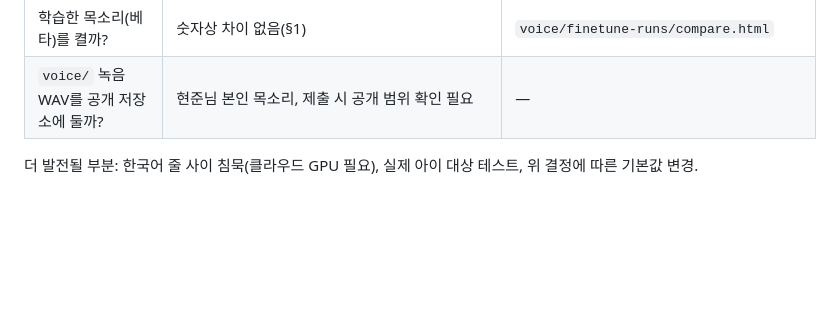
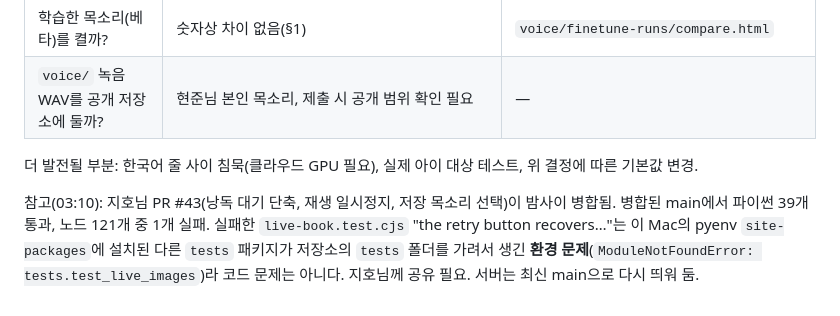
Before and after one commit to anmemol-beta/storyshaper, a Markdown page: docs/internal/voice-worklog-2026-10-31.md, the part around the change. Drawn GitHub-style; blank space fills up the shorter version.

Commit message:
Worklog: note on overnight merge and a test that fails only on this Mac's Python

```diff
--- a/docs/internal/voice-worklog-2026-10-31.md
+++ b/docs/internal/voice-worklog-2026-10-31.md
@@ -116,3 +116,5 @@
 | `voice/` 녹음 WAV를 공개 저장소에 둘까? | 현준님 본인 목소리, 제출 시 공개 범위 확인 필요 | — |
 
 더 발전될 부분: 한국어 줄 사이 침묵(클라우드 GPU 필요), 실제 아이 대상 테스트, 위 결정에 따른 기본값 변경.
+
+참고(03:10): 지호님 PR #43(낭독 대기 단축, 재생 일시정지, 저장 목소리 선택)이 밤사이 병합됨. 병합된 main에서 파이썬 39개 통과, 노드 121개 중 1개 실패. 실패한 `live-book.test.cjs` "the retry button recovers…"는 이 Mac의 pyenv `site-packages`에 설치된 다른 `tests` 패키지가 저장소의 `tests` 폴더를 가려서 생긴 **환경 문제**(`ModuleNotFoundError: tests.test_live_images`)라 코드 문제는 아니다. 지호님께 공유 필요. 서버는 최신 main으로 다시 띄워 둠.
```
